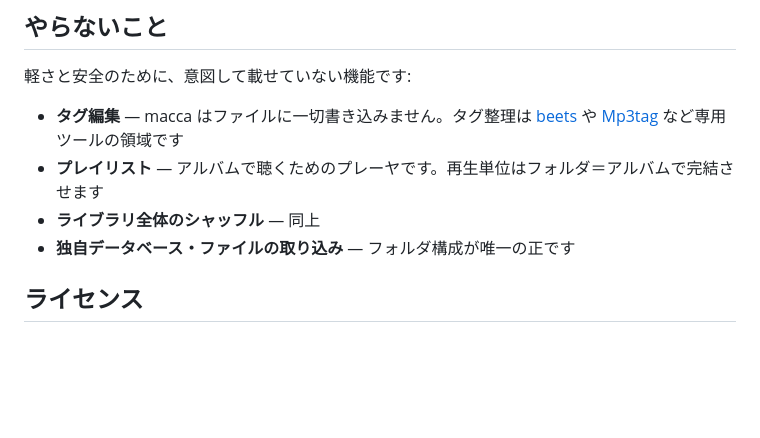
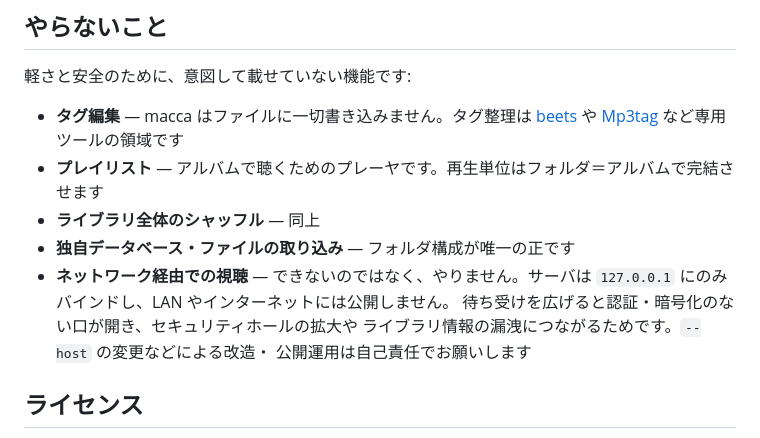
Before and after one commit to koshikawa-masato/macca, a Markdown page: README.md, the part around the change. Rendered like a GitHub page; blank space fills up the shorter version.

Commit message:
README「やらないこと」にネットワーク経由での視聴を追加
127.0.0.1 バインドは意図した設計であること、公開運用に伴う
セキュリティ・情報漏洩リスクと改造は自己責任である旨を明記。

Co-Authored-By: Claude Fable 5 <noreply@anthropic.com>
Claude-Session: https://claude.ai/code/session_01Y64fnjiBFUMSCieysfPK4Z

```diff
--- a/README.md
+++ b/README.md
@@ -193,6 +193,11 @@ macca は「**インストール即再生・データベース不要・ファイ
 - **プレイリスト** — アルバムで聴くためのプレーヤです。再生単位はフォルダ＝アルバムで完結させます
 - **ライブラリ全体のシャッフル** — 同上
 - **独自データベース・ファイルの取り込み** — フォルダ構成が唯一の正です
+- **ネットワーク経由での視聴** — できないのではなく、やりません。サーバは
+  `127.0.0.1` にのみバインドし、LAN やインターネットには公開しません。
+  待ち受けを広げると認証・暗号化のない口が開き、セキュリティホールの拡大や
+  ライブラリ情報の漏洩につながるためです。`--host` の変更などによる改造・
+  公開運用は自己責任でお願いします
 
 ## ライセンス
 
```
